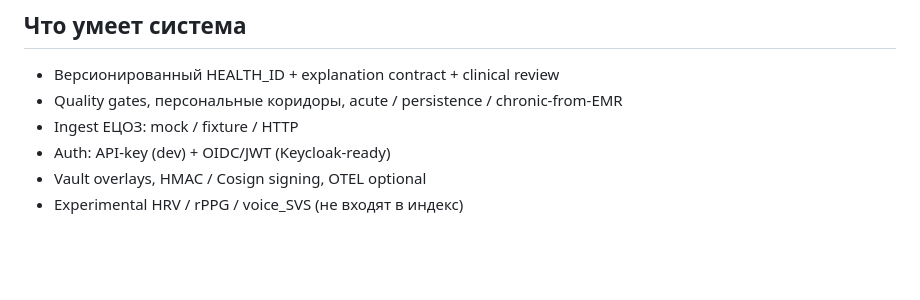
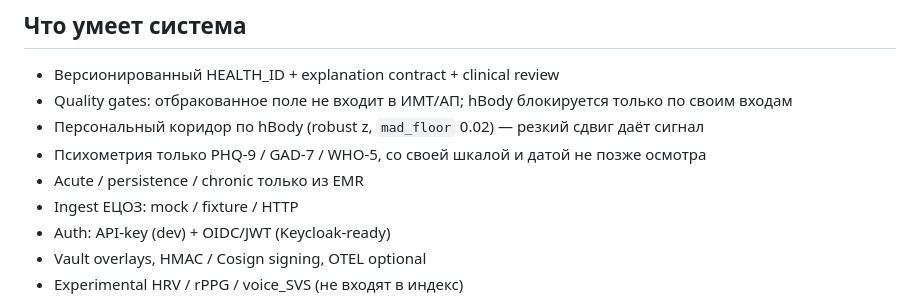
Before and after one commit to ashabalin336777-ai/UKZ-16, a Markdown page: README.md, the part around the change. Drawn GitHub-style; blank space fills up the shorter version.

Commit message:
Document calculation correctness fixes in the README status
Co-authored-by: Cursor <cursoragent@cursor.com>

```diff
--- a/README.md
+++ b/README.md
@@ -37,7 +37,10 @@ Synthetic R1–R4 ≠ clinical claim.
 ## Что умеет система
 
 - Версионированный HEALTH_ID + explanation contract + clinical review
-- Quality gates, персональные коридоры, acute / persistence / chronic-from-EMR
+- Quality gates: отбракованное поле не входит в ИМТ/АП; hBody блокируется только по своим входам
+- Персональный коридор по hBody (robust z, `mad_floor` 0.02) — резкий сдвиг даёт сигнал
+- Психометрия только PHQ-9 / GAD-7 / WHO-5, со своей шкалой и датой не позже осмотра
+- Acute / persistence / chronic только из EMR
 - Ingest ЕЦОЗ: mock / fixture / HTTP
 - Auth: API-key (dev) + OIDC/JWT (Keycloak-ready)
 - Vault overlays, HMAC / Cosign signing, OTEL optional
```
